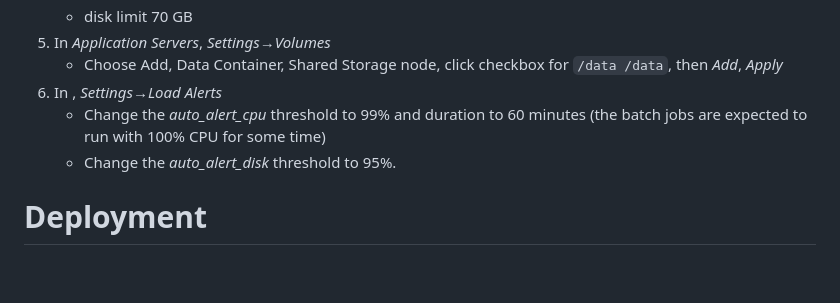
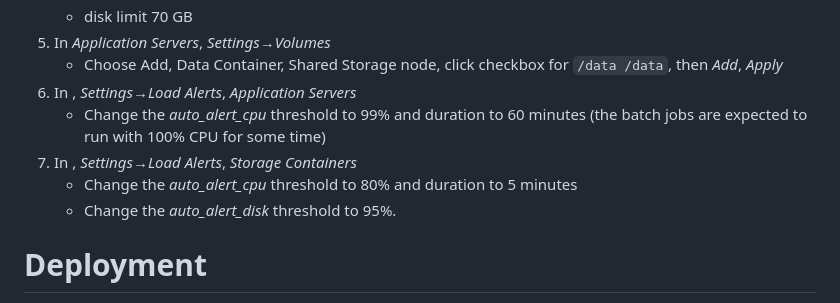
Before and after one commit to dfandrich/testclutch-curl-web, a Markdown page: README.md, the part around the change. GitHub-like rendering; blank space fills up the shorter version.

Commit message:
Change the auto_alert_cpu threshold for storage
Recent runs have caused CPU alerts, presumably as the larger DB has
caused more I/O.

```diff
--- a/README.md
+++ b/README.md
@@ -56,9 +56,11 @@ environment from scratch by following these steps:
 0. In *Application Servers*, *Settings→Volumes*
     - Choose Add, Data Container, Shared Storage node, click checkbox for
       `/data /data`, then *Add*, *Apply*
-0. In *<your environment>*, *Settings→Load Alerts*
+0. In *<your environment>*, *Settings→Load Alerts*, *Application Servers*
     - Change the *auto_alert_cpu* threshold to 99% and duration to 60 minutes
       (the batch jobs are expected to run with 100% CPU for some time)
+10. In *<your environment>*, *Settings→Load Alerts*, *Storage Containers*
+    - Change the *auto_alert_cpu* threshold to 80% and duration to 5 minutes
     - Change the *auto_alert_disk* threshold to 95%.
 
 # Deployment
```
